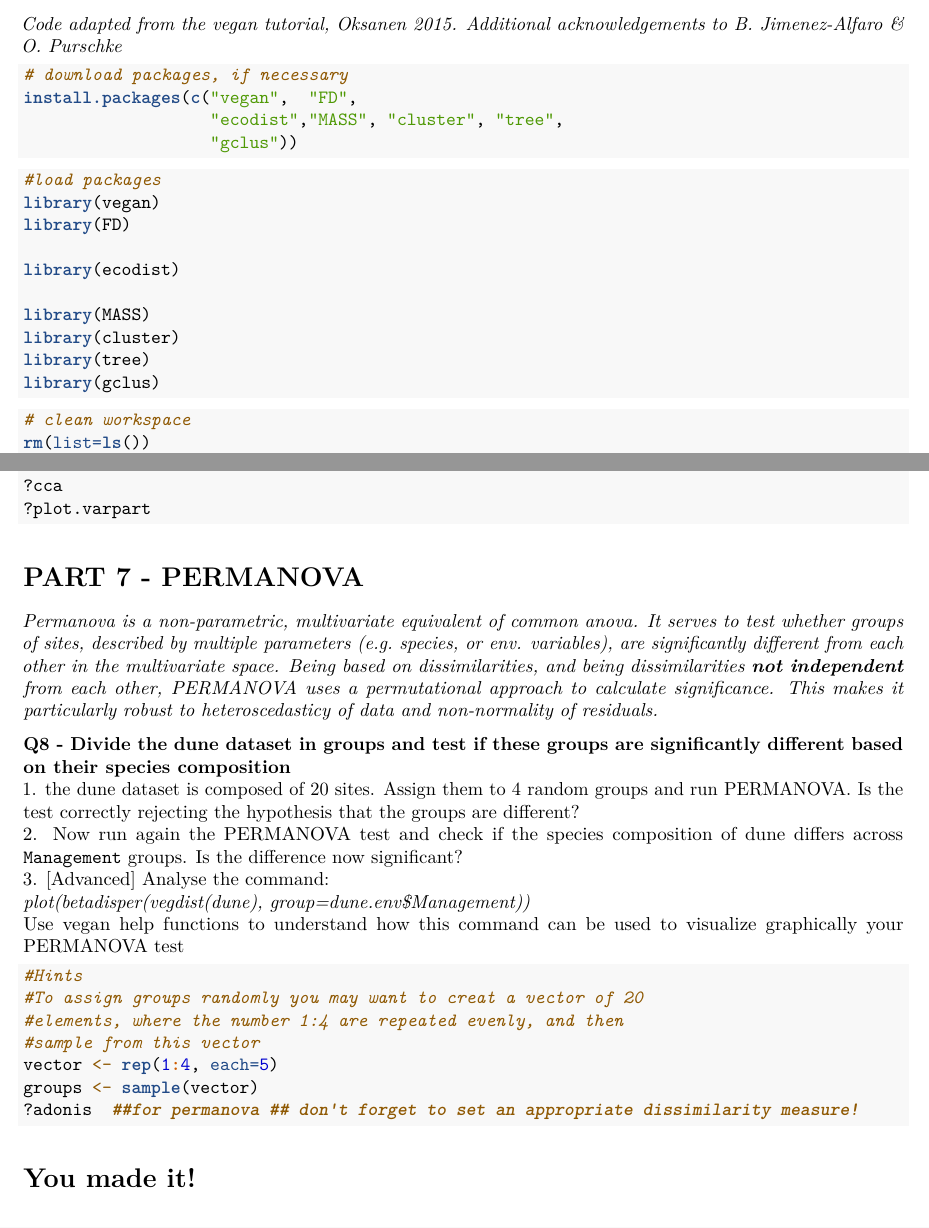
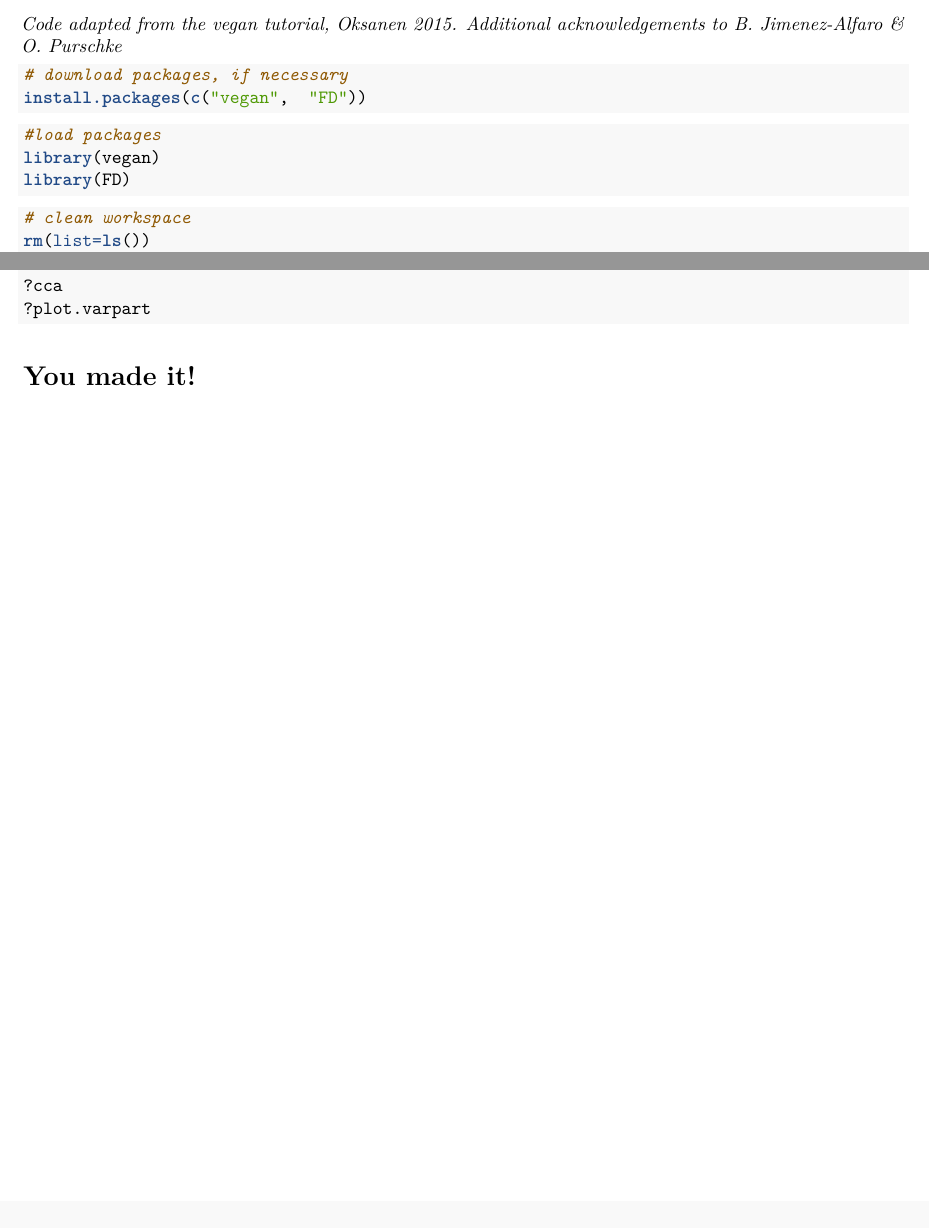
Before and after one commit to fmsabatini/TeachingStats, an R Markdown document (multivariate_analysis_Part2.Rmd): two parts of pages 1 and 3 of 3, joined at a grey line, cut so that both start at the same text. Rendered offline with R 4.5, knitr and Pandoc, then LaTeX, with nearby package versions.

Commit message:
Deleted Permanova from part 2

````diff
--- a/multivariate_analysis_Part2.Rmd
+++ b/multivariate_analysis_Part2.Rmd
@@ -23,9 +23,7 @@ header-includes:
 
 ```{r, eval=F}
 # download packages, if necessary
-install.packages(c("vegan",  "FD",
-                   "ecodist","MASS", "cluster", "tree",
-                   "gclus"))
+install.packages(c("vegan",  "FD"))
 ```
 
 
@@ -33,13 +31,6 @@ install.packages(c("vegan",  "FD",
 #load packages
 library(vegan)
 library(FD)
-
-library(ecodist)
-
-library(MASS)
-library(cluster)
-library(tree)
-library(gclus)
 ```
 
 ```{r, eval=F}
@@ -279,28 +270,3 @@ plot (varp, digits = 2) # Creates a Venn's diagram. Digits define the number of
 ```
 
 
-
-# PART 7 - PERMANOVA
-*Permanova is a non-parametric, multivariate equivalent of common anova. It serves to test whether groups of sites, described by multiple parameters (e.g. species, or env. variables), are significantly different from each other in the multivariate space. Being based on dissimilarities, and being dissimilarities **not independent** from each other, PERMANOVA uses a permutational approach to calculate significance. This makes it particularly robust to heteroscedasticy of data and non-normality of residuals.*
-
-**Q8 - Divide the dune dataset in groups and test if these groups are significantly different based on their species composition**
-1. the dune dataset is composed of 20 sites. Assign them to 4 random groups and run PERMANOVA. Is the test correctly rejecting the hypothesis that the groups are different?
-2. Now run again the PERMANOVA test and check if the species composition of dune differs across `Management` groups. Is the difference now significant?
-3. [Advanced] Analyse the command:
-*plot(betadisper(vegdist(dune), group=dune.env$Management))*
-Use vegan help functions to understand how this command can be used to visualize graphically your PERMANOVA test
-
-
-```{r, eval=F}
-#Hints
-#To assign groups randomly you may want to creat a vector of 20
-#elements, where the number 1:4 are repeated evenly, and then
-#sample from this vector
-vector <- rep(1:4, each=5)
-groups <- sample(vector)
-?adonis  ##for permanova ## don't forget to set an appropriate dissimilarity measure!
-```
-
-
-```{r, eval=F, echo=F}
-#groups <- sample(rep(1:4, 5))
@@ -311,7 +273 @@ perma.manag <- adonis(dune ~ Management, data=dune.env, permutations = 999,
-plot(betadisper(vegdist(dune), group=dune.env$Management))
-
-
-```
-
-
 # You made it!
````
Also changed, not shown: multivariate_analysis_Part2.Rmd (4 more changed lines).
